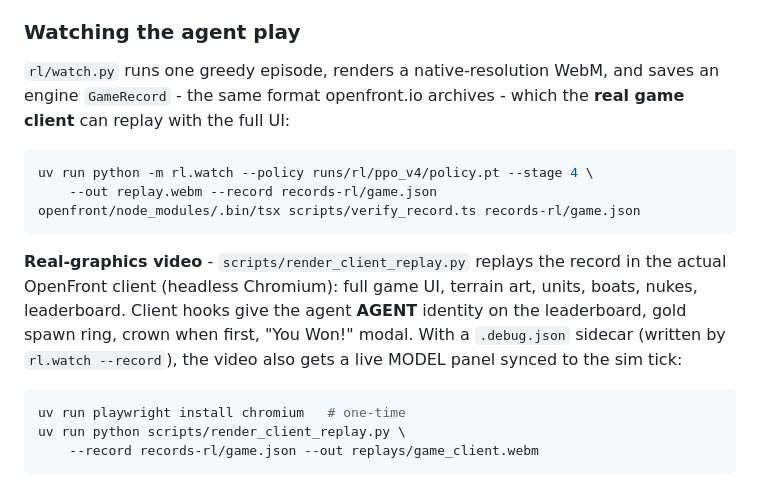
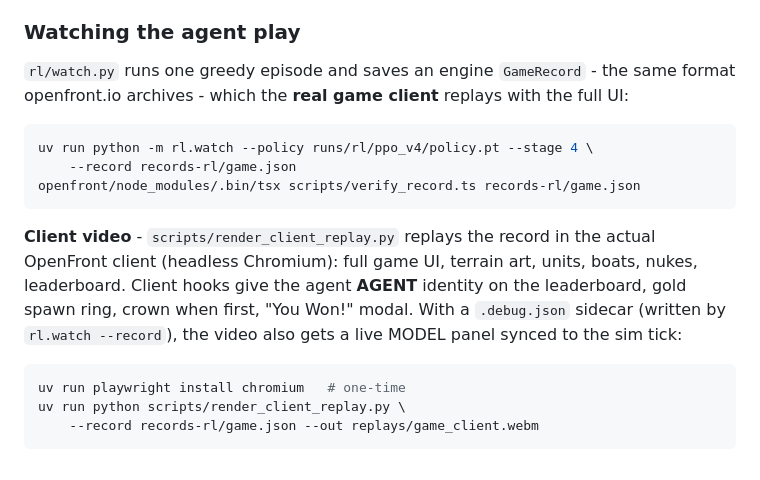
Before and after one commit to djmango/openfront-ai, a Markdown page: README.md, the part around the change. Rendered like a GitHub page.

Commit message:
README: clarify watch/replay flow and drop stale --out example.
Document that rl.watch saves GameRecords for client replay and tighten the
render_client_replay section to match current usage.

````diff
--- a/README.md
+++ b/README.md
@@ -214,22 +214,22 @@ all-zeros on 99.9%-empty grids).
 
 ### Watching the agent play
 
-`rl/watch.py` runs one greedy episode, renders a native-resolution WebM, and
-saves an engine `GameRecord` - the same format openfront.io archives - which
-the **real game client** can replay with the full UI:
+`rl/watch.py` runs one greedy episode and saves an engine `GameRecord` - the
+same format openfront.io archives - which the **real game client** replays with
+the full UI:
 
 ```bash
 uv run python -m rl.watch --policy runs/rl/ppo_v4/policy.pt --stage 4 \
-    --out replay.webm --record records-rl/game.json
+    --record records-rl/game.json
 openfront/node_modules/.bin/tsx scripts/verify_record.ts records-rl/game.json
 ```
 
-**Real-graphics video** - `scripts/render_client_replay.py` replays the
-record in the actual OpenFront client (headless Chromium): full game UI,
-terrain art, units, boats, nukes, leaderboard. Client hooks give the agent
-**AGENT** identity on the leaderboard, gold spawn ring, crown when first,
-"You Won!" modal. With a `.debug.json` sidecar (written by `rl.watch
---record`), the video also gets a live MODEL panel synced to the sim tick:
+**Client video** - `scripts/render_client_replay.py` replays the record in the
+actual OpenFront client (headless Chromium): full game UI, terrain art, units,
+boats, nukes, leaderboard. Client hooks give the agent **AGENT** identity on
+the leaderboard, gold spawn ring, crown when first, "You Won!" modal. With a
+`.debug.json` sidecar (written by `rl.watch --record`), the video also gets a
+live MODEL panel synced to the sim tick:
 
 ```bash
 uv run playwright install chromium   # one-time
````
